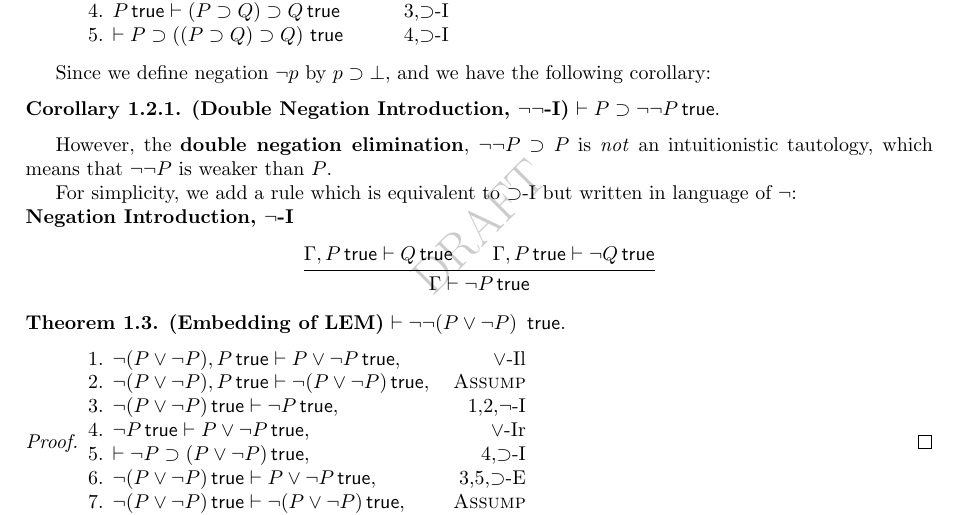
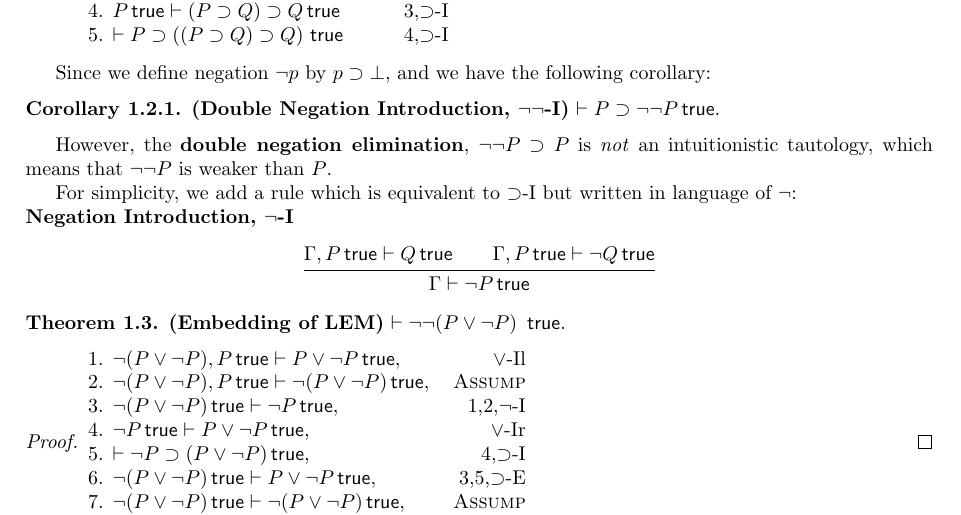
Before and after one commit to linsyking/SPELL23-Notes, a LaTeX document (h1/h1.tex): part of page 1 of 3, cut so that both start at the same text. Compiled offline with pdfLaTeX.

Commit message:
remove useless package

```diff
--- a/h1/h1.tex
+++ b/h1/h1.tex
@@ -16,7 +16,6 @@
 \usepackage{mathrsfs}
 \usepackage{dutchcal}
 \usepackage{float}
-\usepackage{draftwatermark}
 \usepackage{array}
 \usepackage{xcolor}
 \usepackage{stmaryrd}
```
